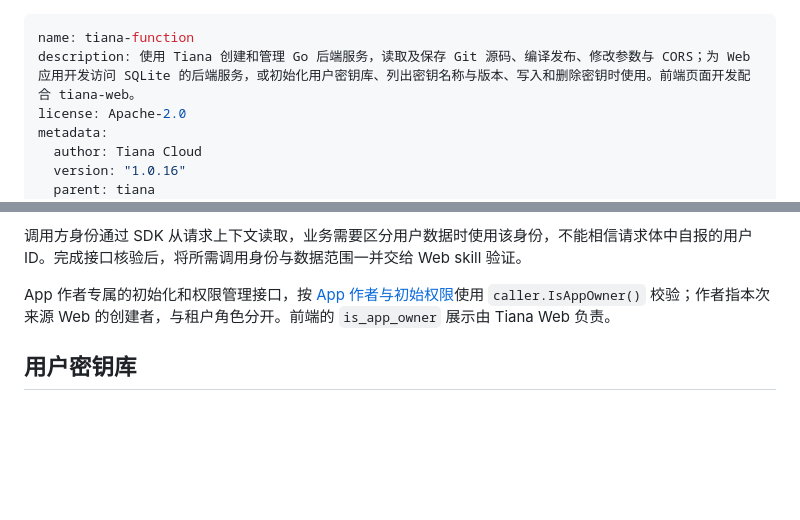
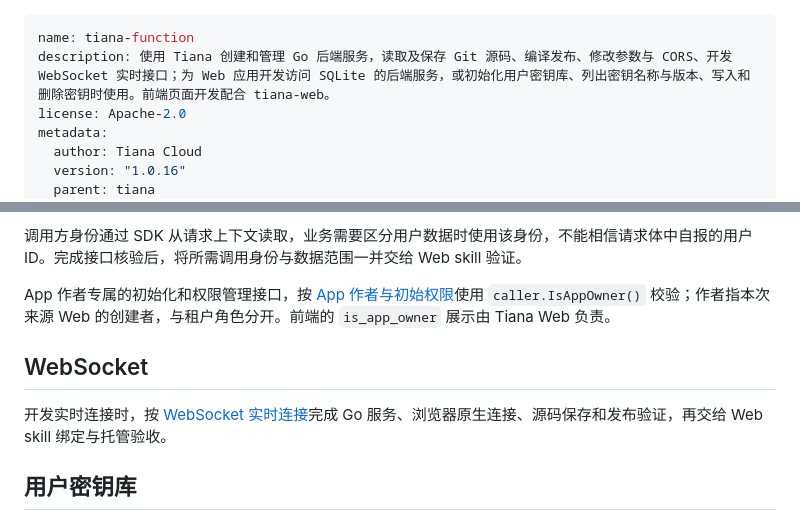
Before and after one commit to tianacloud/agent-skills, a Markdown page: skills/tiana-function/SKILL.md, 2 parts joined by grey strips. GitHub-like rendering; blank space fills up the shorter version.

Commit message:
Guide Function WebSocket development and deployment

```diff
--- a/skills/tiana-function/SKILL.md
+++ b/skills/tiana-function/SKILL.md
@@ -1,6 +1,6 @@
 ---
 name: tiana-function
-description: 使用 Tiana 创建和管理 Go 后端服务，读取及保存 Git 源码、编译发布、修改参数与 CORS；为 Web 应用开发访问 SQLite 的后端服务，或初始化用户密钥库、列出密钥名称与版本、写入和删除密钥时使用。前端页面开发配合 tiana-web。
+description: 使用 Tiana 创建和管理 Go 后端服务，读取及保存 Git 源码、编译发布、修改参数与 CORS、开发 WebSocket 实时接口；为 Web 应用开发访问 SQLite 的后端服务，或初始化用户密钥库、列出密钥名称与版本、写入和删除密钥时使用。前端页面开发配合 tiana-web。
 license: Apache-2.0
 metadata:
   author: Tiana Cloud
@@ -33,6 +33,10 @@ metadata:
 
 App 作者专属的初始化和权限管理接口，按 [App 作者与初始权限](references/go-backend.md#app-作者与初始权限)使用 `caller.IsAppOwner()` 校验；作者指本次来源 Web 的创建者，与租户角色分开。前端的 `is_app_owner` 展示由 Tiana Web 负责。
 
+## WebSocket
+
+开发实时连接时，按 [WebSocket 实时连接](references/go-backend.md#websocket-实时连接)完成 Go 服务、浏览器原生连接、源码保存和发布验证，再交给 Web skill 绑定与托管验收。
+
 ## 用户密钥库
 
 初始化密钥库、查询名称与版本、写入或删除密钥时，阅读[密钥管理](references/secrets.md)。按操作回执报告 key、版本和结果；需要供函数使用时，继续配置密钥引用参数并核验生效。
```
Also changed, not shown: 1 other file.
